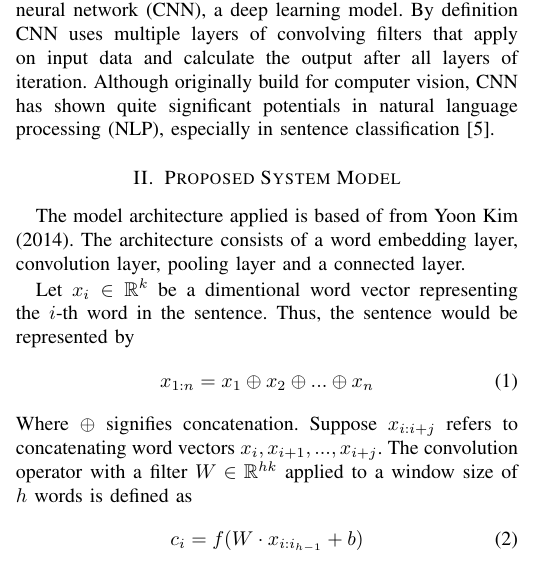
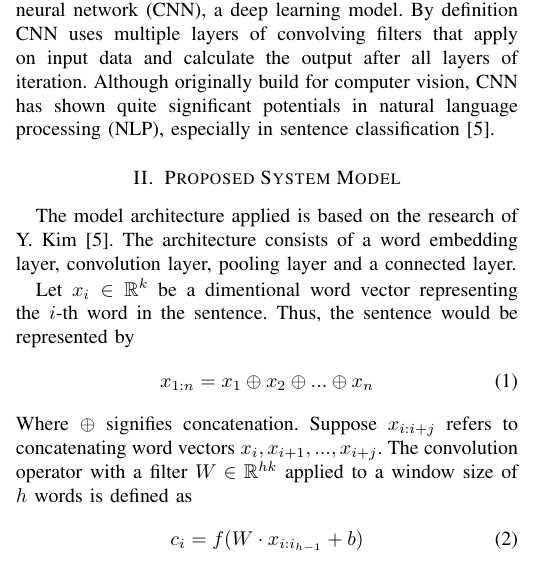
Before and after one commit to jixinfeng/EEL6935-Course-Project, a LaTeX paper (proposal/eel6935_proposal.tex): part of one column of page 1 of 2, cut so that both start at the same text. Compiled offline with pdfLaTeX; a missing font is replaced by an installed copy or a similar font; a LaTeX package or settings file that is missing is left out.

Commit message:
added bib for the model summary

```diff
--- a/proposal/eel6935_proposal.tex
+++ b/proposal/eel6935_proposal.tex
@@ -74,7 +74,7 @@
     \cite{kim2014convolutional}.
 
 \section{Proposed System Model}
-The model architecture applied is based of from Yoon Kim (2014). The architecture
+The model architecture applied is based on the research of Y. Kim \cite{kim2014convolutional}. The architecture
 consists of a word embedding layer, convolution layer, pooling layer and a connected
 layer.
 
```
Also changed, not shown: proposal/eel6935_proposal.tex (1 more changed lines), 1 other file.
